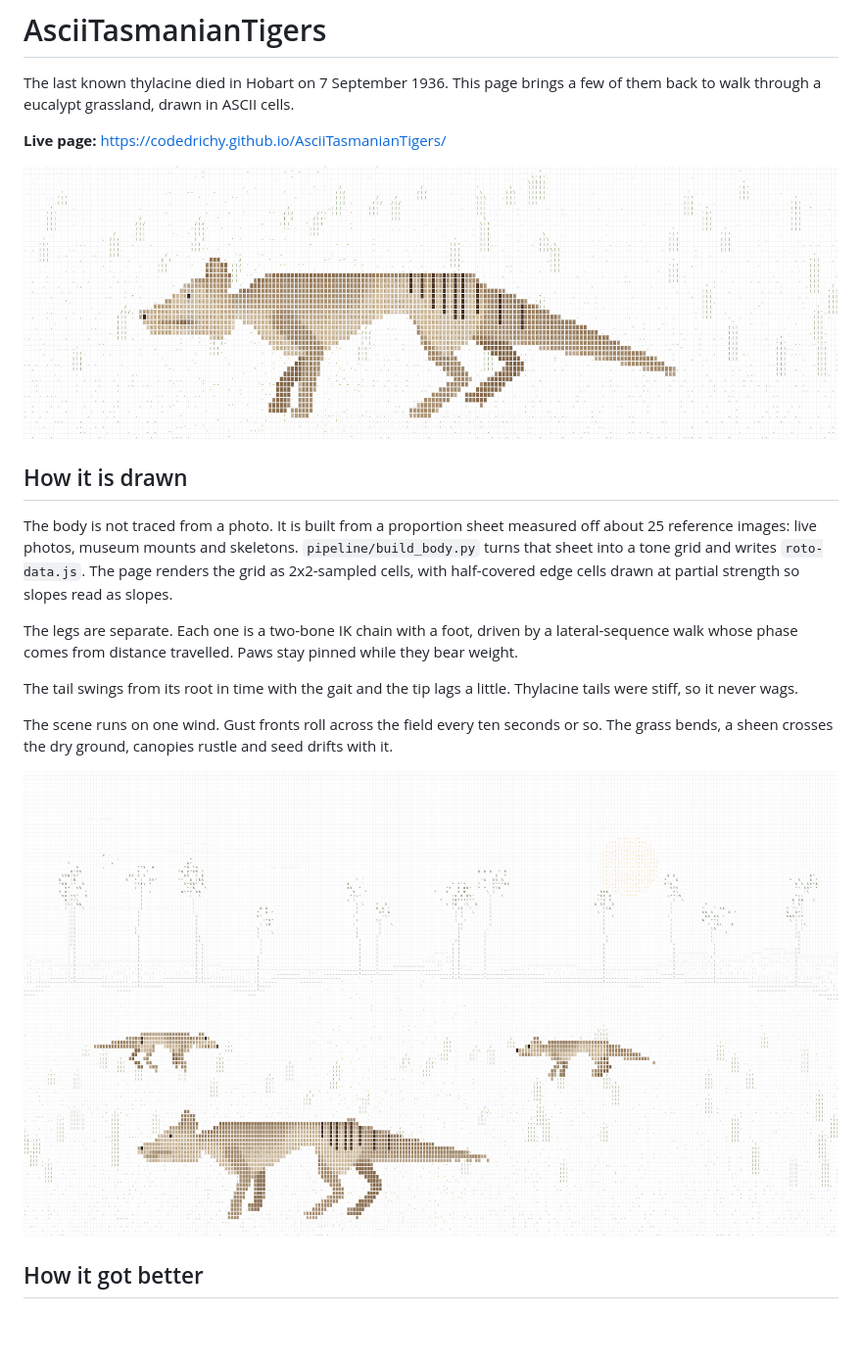
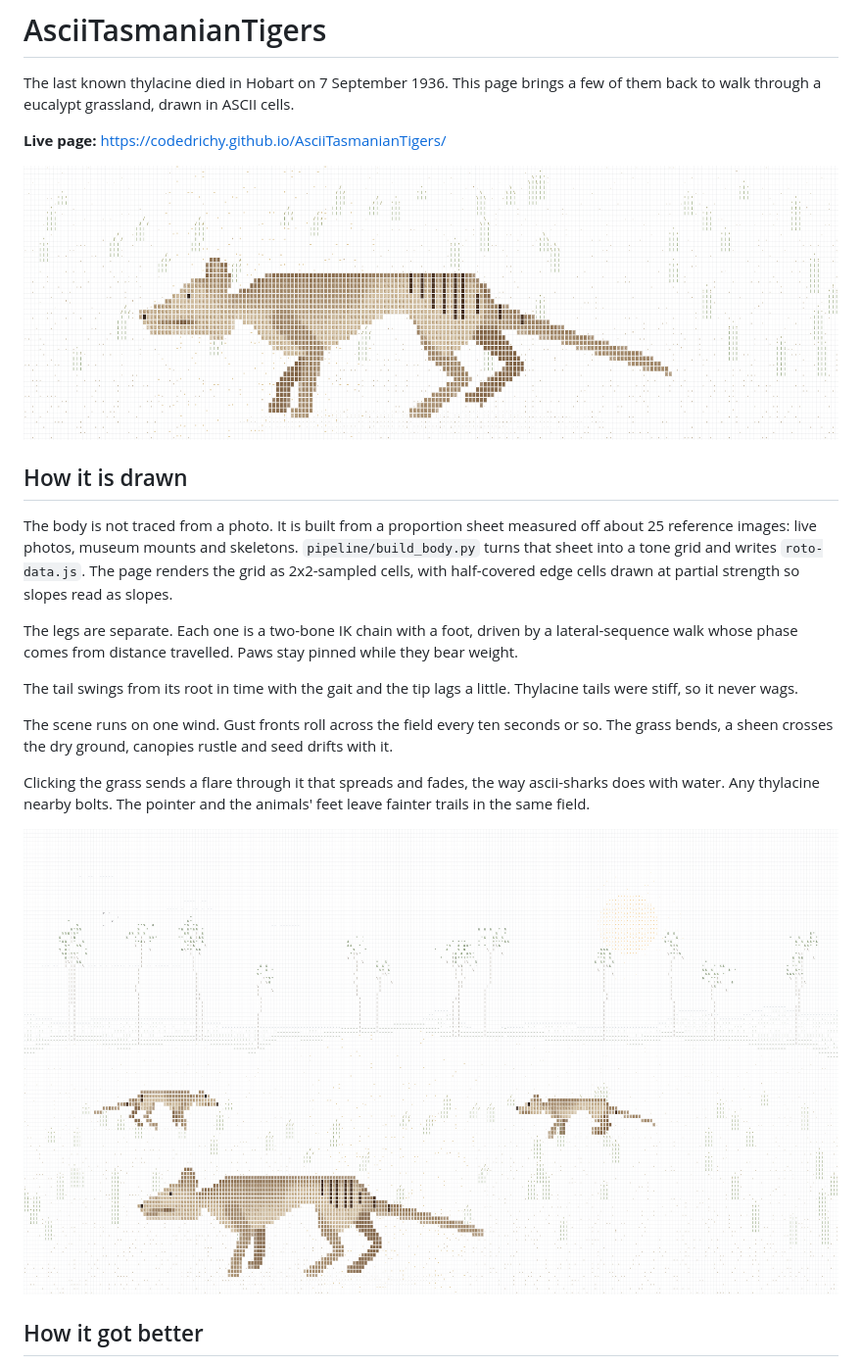
Before and after one commit to CodedRichy/AsciiTasmanianTigers, a Markdown page: README.md, the part around the change. Shown at 98% size. Rendered like a GitHub page; pictures changed too: docs/img/hero.png, docs/img/scene.png; blank space fills up the shorter version.

```diff
--- a/README.md
+++ b/README.md
@@ -15,6 +15,8 @@ The legs are separate. Each one is a two-bone IK chain with a foot, driven by a
 The tail swings from its root in time with the gait and the tip lags a little. Thylacine tails were stiff, so it never wags.
 
 The scene runs on one wind. Gust fronts roll across the field every ten seconds or so. The grass bends, a sheen crosses the dry ground, canopies rustle and seed drifts with it.
+
+Clicking the grass sends a flare through it that spreads and fades, the way ascii-sharks does with water. Any thylacine nearby bolts. The pointer and the animals' feet leave fainter trails in the same field.
 
 ![the full scene](docs/img/scene.png)
 
```
Also changed, not shown: docs/img/tail.png, 3 other files.
